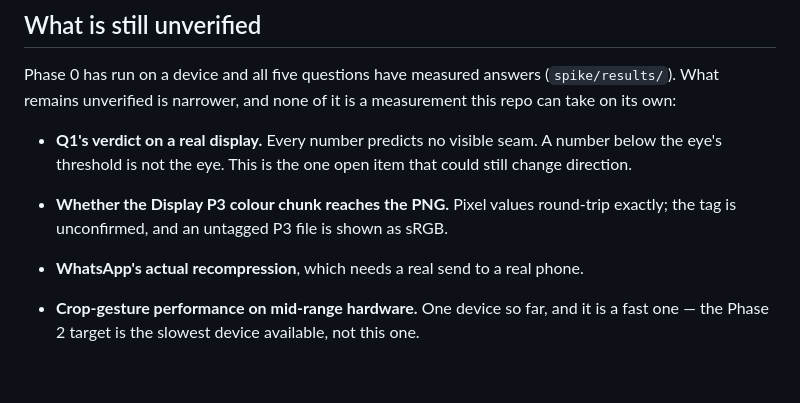
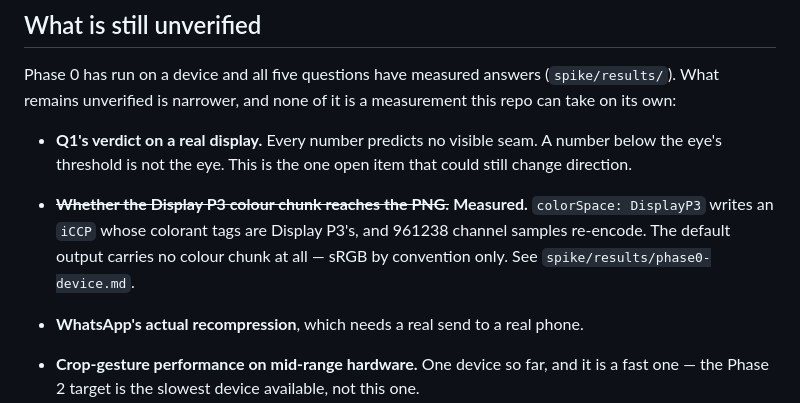
Before and after one commit to B-ismark/Twitwa, a Markdown page: BUILD-PLAN.md, the part around the change. Rendered like a GitHub page; blank space fills up the shorter version.

Commit message:
docs: two more claims that had stopped being true
Found by searching for the concept rather than for the phrasing I
remembered writing. The last pass grepped "not run" and "NOT RUN" and
missed a row saying "not tested"; this one searched for untested,
unverified, never run, never executed and would-do-the-same together.

README called src/pipeline.js "Written, never run". It has run on the
device three times, most recently byte-identically after the ring read
was rewritten.

BUILD-PLAN still listed the Display P3 colour chunk as unconfirmed. Q4
closed it: colorSpace: DisplayP3 writes an iCCP whose colorant tags are
Display P3's, and the default output carries no colour chunk at all.

The import gate's command line now reports its six self-checks alongside
its 41 imports, because the gate checks its own rule before it checks any
code and a result nobody prints is a result nobody reads.

Co-Authored-By: Claude Opus 5 (1M context) <noreply@anthropic.com>

```diff
--- a/BUILD-PLAN.md
+++ b/BUILD-PLAN.md
@@ -321,8 +321,10 @@ measurement this repo can take on its own:
 - **Q1's verdict on a real display.** Every number predicts no visible seam. A
   number below the eye's threshold is not the eye. This is the one open item that
   could still change direction.
-- **Whether the Display P3 colour chunk reaches the PNG.** Pixel values round-trip
-  exactly; the tag is unconfirmed, and an untagged P3 file is shown as sRGB.
+- ~~**Whether the Display P3 colour chunk reaches the PNG.**~~ **Measured.**
+  `colorSpace: DisplayP3` writes an `iCCP` whose colorant tags are Display P3's,
+  and 961238 channel samples re-encode. The default output carries no colour
+  chunk at all — sRGB by convention only. See `spike/results/phase0-device.md`.
 - **WhatsApp's actual recompression**, which needs a real send to a real phone.
 - **Crop-gesture performance on mid-range hardware.** One device so far, and it is
   a fast one — the Phase 2 target is the slowest device available, not this one.
```
Also changed, not shown: README.md (+2 -2 lines).
